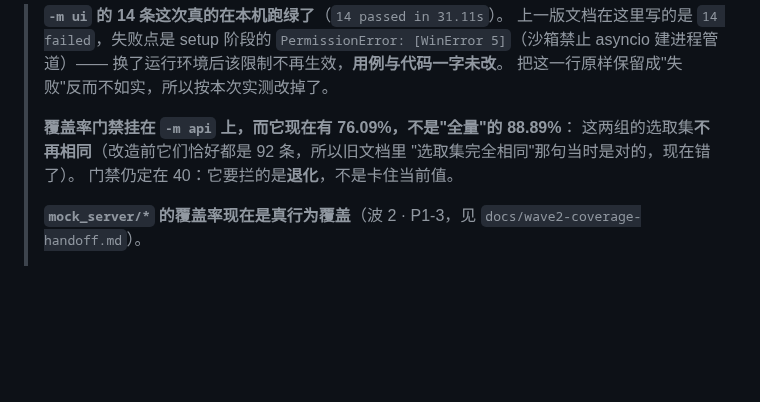
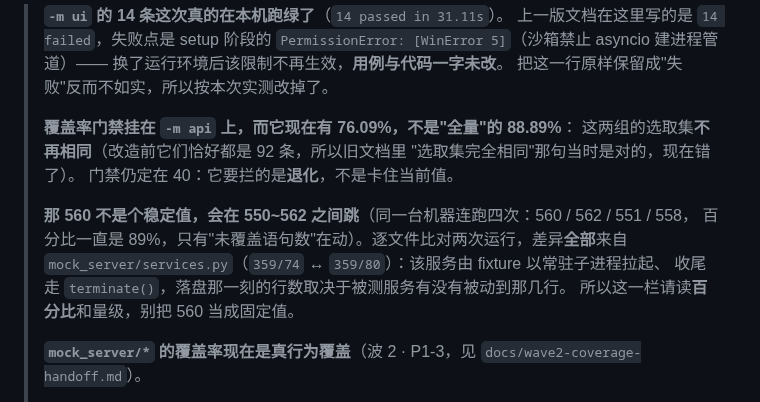
Before and after one commit to lefan17/auto-test-demo, a Markdown page: README.md, the part around the change. Drawn GitHub-style; blank space fills up the shorter version.

Commit message:
docs: 说明全量覆盖率未覆盖语句数会在 550~562 间抖动
同一台机器连跑四次得到 560 / 562 / 551 / 558，百分比始终是 89%。
逐文件比对两次运行，差异全部落在 mock_server/services.py（359/74 与 359/80）：
该服务由 fixture 以常驻子进程拉起、收尾走 terminate()，落盘那一刻统计到
哪几行取决于它当时跑到哪里。把这条写进 README，避免把 560 当成固定值。

```diff
--- a/README.md
+++ b/README.md
@@ -528,6 +528,12 @@ python tools/check_retry.py             当前 22/22（原 12 条 + 波 2 新增
 > "选取集完全相同"那句当时是对的，现在错了）。
 > 门禁仍定在 40：它要拦的是**退化**，不是卡住当前值。
 >
+> **那 560 不是个稳定值，会在 550~562 之间跳**（同一台机器连跑四次：560 / 562 / 551 / 558，
+> 百分比一直是 89%，只有"未覆盖语句数"在动）。逐文件比对两次运行，差异**全部**来自
+> `mock_server/services.py`（`359/74` ↔ `359/80`）：该服务由 fixture 以常驻子进程拉起、
+> 收尾走 `terminate()`，落盘那一刻的行数取决于被测服务有没有被动到那几行。
+> 所以这一栏请读**百分比**和量级，别把 560 当成固定值。
+>
 > **`mock_server/*` 的覆盖率现在是真行为覆盖**（波 2 · P1-3，见 `docs/wave2-coverage-handoff.md`）。
 >
 > 之前那 0% / 14% 是**采集失败**，不是"没人跑过"：被测服务由 fixture 以常驻子进程拉起
```
